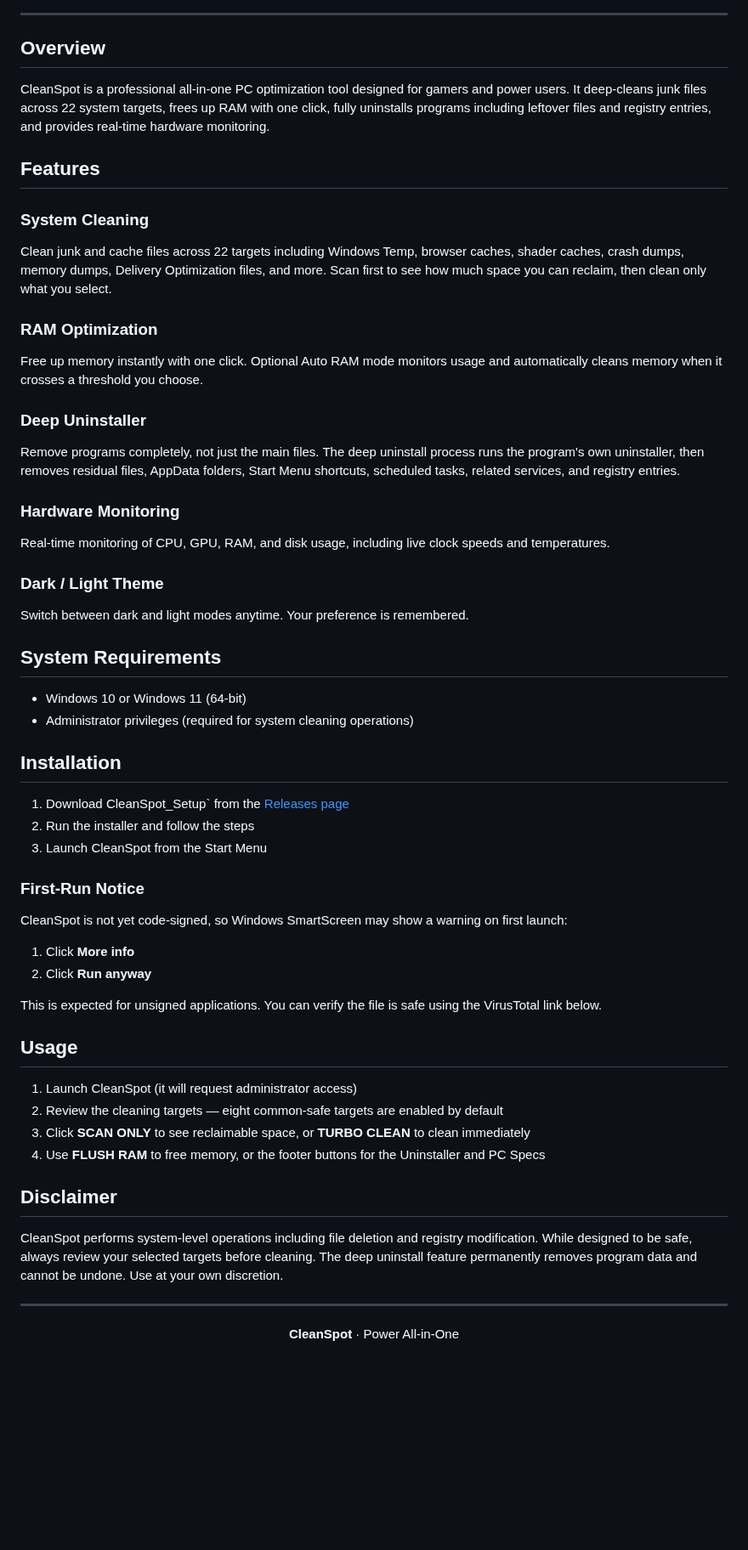
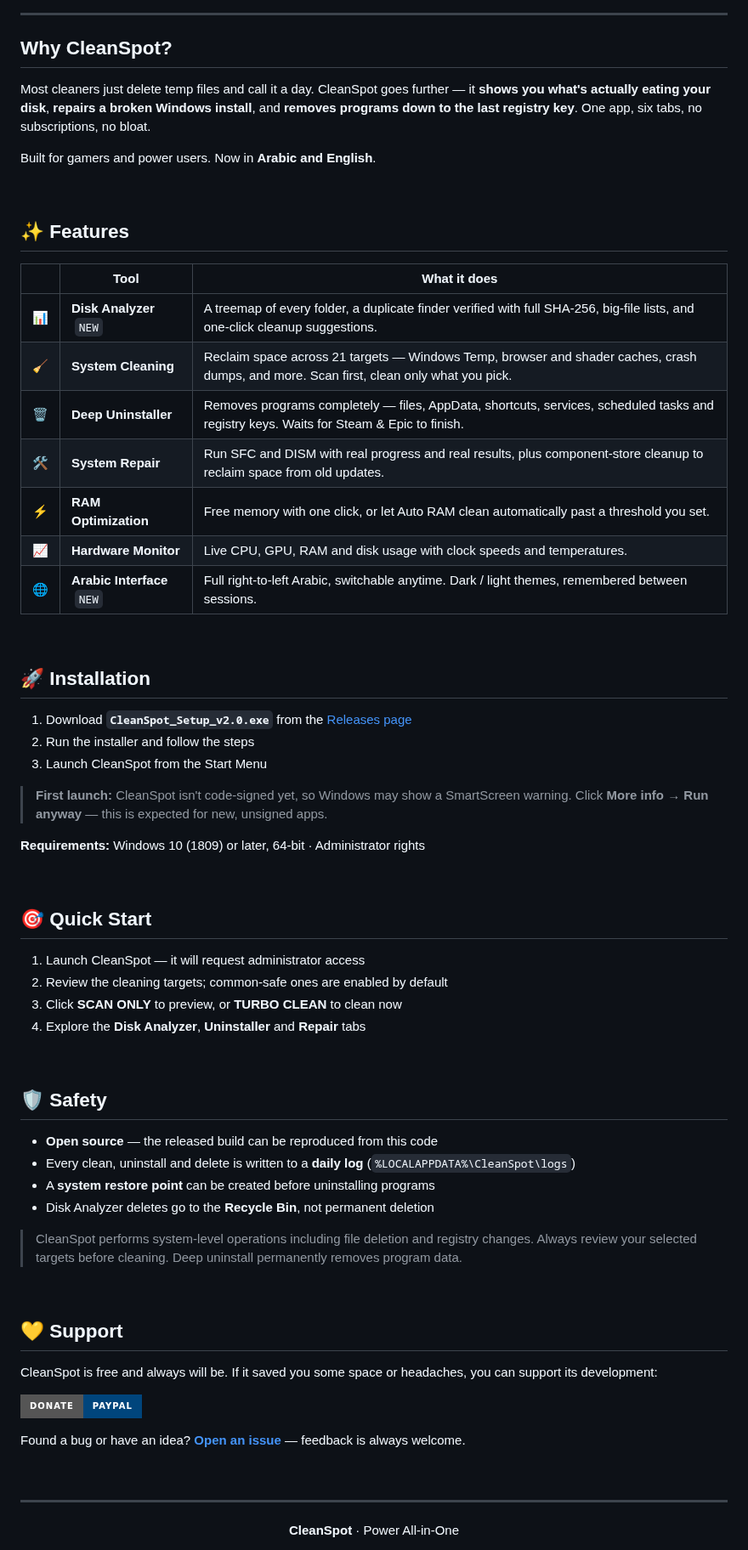
Before and after one commit to SPooT-q8/CleanSpot, a Markdown page: README.md, the part around one of its changes. Shown at 85% size. Drawn GitHub-style; badges without logos; blank space fills up the shorter version.

```diff
--- a/README.md
+++ b/README.md
@@ -28,58 +25,71 @@ CleanSpot is free. If you find it useful, you can support its development:
 
 ---
 
-## Overview
+## Why CleanSpot?
 
-CleanSpot is a professional all-in-one PC optimization tool designed for gamers and power users. It deep-cleans junk files across 22 system targets, frees up RAM with one click, fully uninstalls programs including leftover files and registry entries, and provides real-time hardware monitoring.
+Most cleaners just delete temp files and call it a day. CleanSpot goes further — it **shows you what's actually eating your disk**, **repairs a broken Windows install**, and **removes programs down to the last registry key**. One app, six tabs, no subscriptions, no bloat.
 
-## Features
+Built for gamers and power users. Now in **Arabic and English**.
 
-### System Cleaning
-Clean junk and cache files across 22 targets including Windows Temp, browser caches, shader caches, crash dumps, memory dumps, Delivery Optimization files, and more. Scan first to see how much space you can reclaim, then clean only what you select.
+<br/>
 
-### RAM Optimization
-Free up memory instantly with one click. Optional Auto RAM mode monitors usage and automatically cleans memory when it crosses a threshold you choose.
+## ✨ Features
 
-### Deep Uninstaller
-Remove programs completely, not just the main files. The deep uninstall process runs the program's own uninstaller, then removes residual files, AppData folders, Start Menu shortcuts, scheduled tasks, related services, and registry entries.
+| | Tool | What it does |
+|---|------|--------------|
+| 📊 | **Disk Analyzer** &nbsp;`NEW` | A treemap of every folder, a duplicate finder verified with full SHA-256, big-file lists, and one-click cleanup suggestions. |
+| 🧹 | **System Cleaning** | Reclaim space across 21 targets — Windows Temp, browser and shader caches, crash dumps, and more. Scan first, clean only what you pick. |
+| 🗑️ | **Deep Uninstaller** | Removes programs completely — files, AppData, shortcuts, services, scheduled tasks and registry keys. Waits for Steam & Epic to finish. |
+| 🛠️ | **System Repair** | Run SFC and DISM with real progress and real results, plus component-store cleanup to reclaim space from old updates. |
+| ⚡ | **RAM Optimization** | Free memory with one click, or let Auto RAM clean automatically past a threshold you set. |
+| 📈 | **Hardware Monitor** | Live CPU, GPU, RAM and disk usage with clock speeds and temperatures. |
+| 🌐 | **Arabic Interface** &nbsp;`NEW` | Full right-to-left Arabic, switchable anytime. Dark / light themes, remembered between sessions. |
 
-### Hardware Monitoring
-Real-time monitoring of CPU, GPU, RAM, and disk usage, including live clock speeds and temperatures.
+<br/>
 
-### Dark / Light Theme
-Switch between dark and light modes anytime. Your preference is remembered.
+## 🚀 Installation
 
-## System Requirements
-
-- Windows 10 or Windows 11 (64-bit)
-- Administrator privileges (required for system cleaning operations)
-
-## Installation
-
-1. Download CleanSpot_Setup` from the [Releases page](../../releases/latest)
+1. Download **`CleanSpot_Setup_v2.0.exe`** from the [Releases page](../../releases/latest)
 2. Run the installer and follow the steps
 3. Launch CleanSpot from the Start Menu
 
-### First-Run Notice
+> **First launch:** CleanSpot isn't code-signed yet, so Windows may show a SmartScreen warning.
+> Click **More info → Run anyway** — this is expected for new, unsigned apps.
 
-CleanSpot is not yet code-signed, so Windows SmartScreen may show a warning on first launch:
+**Requirements:** Windows 10 (1809) or later, 64-bit · Administrator rights
 
-1. Click **More info**
-2. Click **Run anyway**
+<br/>
 
-This is expected for unsigned applications. You can verify the file is safe using the VirusTotal link below.
+## 🎯 Quick Start
 
+1. Launch CleanSpot — it will request administrator access
+2. Review the cleaning targets; common-safe ones are enabled by default
+3. Click **SCAN ONLY** to preview, or **TURBO CLEAN** to clean now
+4. Explore the **Disk Analyzer**, **Uninstaller** and **Repair** tabs
 
-## Usage
+<br/>
 
-1. Launch CleanSpot (it will request administrator access)
-2. Review the cleaning targets — eight common-safe targets are enabled by default
-3. Click **SCAN ONLY** to see reclaimable space, or **TURBO CLEAN** to clean immediately
-4. Use **FLUSH RAM** to free memory, or the footer buttons for the Uninstaller and PC Specs
+## 🛡️ Safety
 
-## Disclaimer
+- **Open source** — the released build can be reproduced from this code
+- Every clean, uninstall and delete is written to a **daily log** (`%LOCALAPPDATA%\CleanSpot\logs`)
+- A **system restore point** can be created before uninstalling programs
+- Disk Analyzer deletes go to the **Recycle Bin**, not permanent deletion
 
-CleanSpot performs system-level operations including file deletion and registry modification. While designed to be safe, always review your selected targets before cleaning. The deep uninstall feature permanently removes program data and cannot be undone. Use at your own discretion.
+> CleanSpot performs system-level operations including file deletion and registry changes.
+> Always review your selected targets before cleaning. Deep uninstall permanently removes program data.
+
+<br/>
+
+## 💛 Support
+
+CleanSpot is free and always will be. If it saved you some space or headaches, you can support its development:
+
+[![PayPal](https://img.shields.io/badge/Donate-PayPal-00457C?style=for-the-badge&logo=paypal)](https://www.paypal.com/ncp/payment/RZPR585EB3T38)
+
+Found a bug or have an idea? [**Open an issue**](../../issues) — feedback is always welcome.
+
+<br/>
 
 ---
 
```
Also changed, not shown: other parts of README.md (+9 -12 lines).
